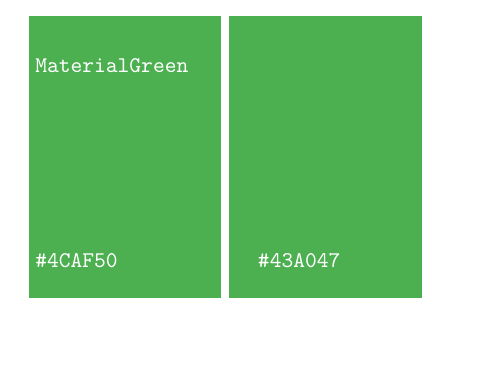
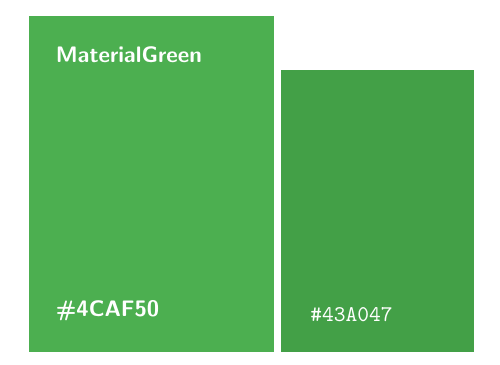
Before and after one commit to osjerick/xcolor-material, a LaTeX document (palette.tex): part of the page, cut so that both start at the same text, the shorter picture padded with empty space. Compiled offline with pdfLaTeX.

Commit message:
Minor changes

```diff
--- a/palette.tex
+++ b/palette.tex
@@ -89,12 +89,12 @@
 %      \end{tikzpicture}
 %}
 %\makeatother
-\newlength{\pltheight}
-\setlength{\pltheight}{\baselineskip}
-\newlength{\pltwidth}
-\setlength{\pltwidth}{.4\textwidth}
-\newif\ifaddvariant
-\addvariantfalse
+%\newlength{\pltheight}
+%\setlength{\pltheight}{\baselineskip}
+%\newlength{\pltwidth}
+%\setlength{\pltwidth}{.4\textwidth}
+%\newif\ifaddvariant
+%\addvariantfalse
 %\newcommand*{\colorpalette}[2][]{%
 %  \def\materialcolor{#2}
 %  \parbox[t]{\pltwidth}{%
@@ -118,9 +118,33 @@
 %     \else\fi
 %  }
 %}
+\makeatletter
+\def\mycommand{%
+	\@ifnextchar[%
+	{\mycommand@i}
+	{\mycommand@i[<default-for-1>]}%
+}
+\def\mycommand@i[#1]{%
+	\@ifnextchar[%
+	{\mycommand@ii{#1}}
+	{\mycommand@ii{#1}[<default-for-2>]}%
+}
+\def\mycommand@ii#1[#2]#3{%
+	% Do stuff
+}
+\makeatother
 \begin{document}
-	\colorbox{MaterialGreen}{\parbox[b][10\baselineskip]{8em}{\hspace{1em}\ttfamily\color{white}\vspace*{1em} MaterialGreen\vfill\printcolorvalue{MaterialGreen}\vspace*{1em}}}
-	\colorbox{MaterialGreen}{\parbox[b][10\baselineskip]{8em}{\hspace{1em}\ttfamily\color{white}\printcolorvalue{MaterialGreen600}\vspace*{1em}}}
+  \colorbox{MaterialGreen}{%
+    \parbox[b][12\baselineskip]{10em}{%
+      \bfseries\sffamily\color{white}
+      \vspace*{1em}
+      \hspace*{.5em} MaterialGreen
+      \vfill
+      \hspace{.5em} \printcolorvalue{MaterialGreen}
+      \vspace*{1em}
+    }
+  }
+  \colorbox{MaterialGreen600}{\parbox[b][10\baselineskip]{8em}{\hspace{1em}\ttfamily\color{white}\printcolorvalue{MaterialGreen600}\vspace*{1em}}}
 %      \colorpalette[color variant={50,100,200,...,900}, percent char={}, primary variant=500, add variant={A100,A200,A400,A700}, title text color=white, change at=400, add change at=A200]{MaterialRed}
 %
 %      \colorpalette[color variant={50,100,200,...,900}, percent char={}, primary variant=500, add variant={A100,A200,A400,A700}, title text color=white, change at=300, add change at=A200]{MaterialPink}
```
